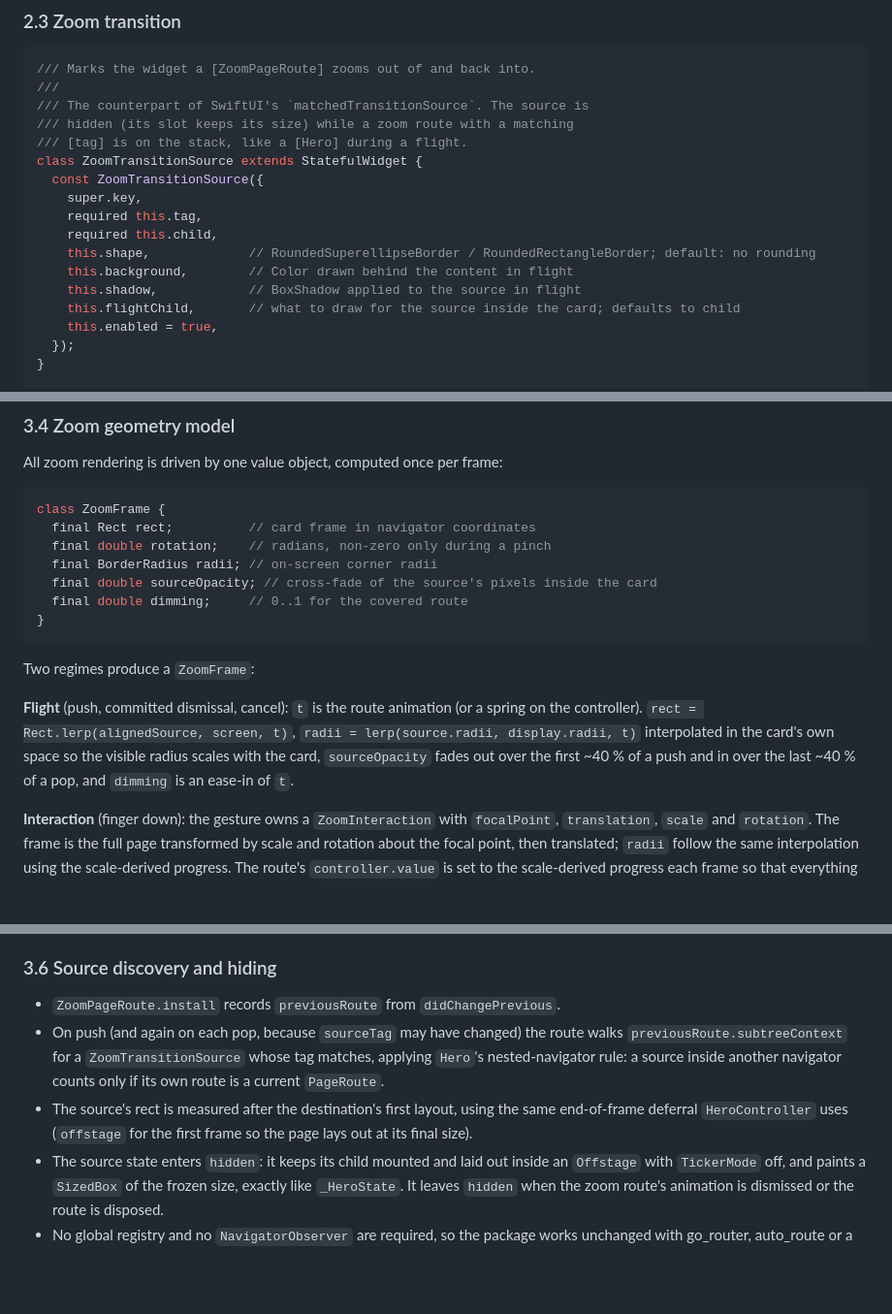
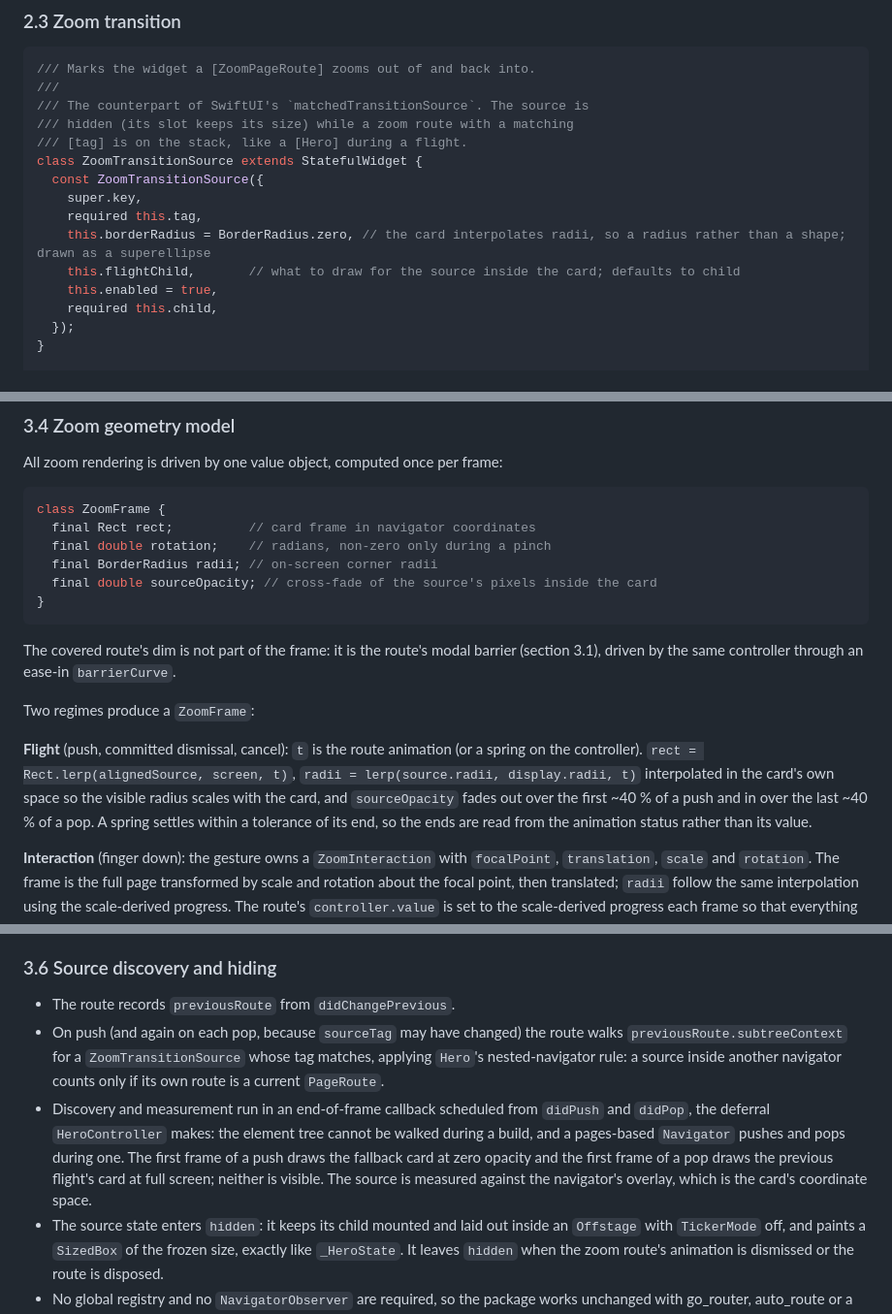
Before and after one commit to JakeThomson/swift_transitions, a Markdown page: docs/design.md, 3 parts joined by grey strips. Shown at 97% size. Drawn GitHub-style; blank space fills up the shorter version.

````diff
--- a/docs/design.md
+++ b/docs/design.md
@@ -244,12 +245,10 @@ class ZoomTransitionSource extends StatefulWidget {
   const ZoomTransitionSource({
     super.key,
     required this.tag,
-    required this.child,
-    this.shape,             // RoundedSuperellipseBorder / RoundedRectangleBorder; default: no rounding
-    this.background,        // Color drawn behind the content in flight
-    this.shadow,            // BoxShadow applied to the source in flight
+    this.borderRadius = BorderRadius.zero, // the card interpolates radii, so a radius rather than a shape; drawn as a superellipse
     this.flightChild,       // what to draw for the source inside the card; defaults to child
     this.enabled = true,
+    required this.child,
   });
 }
 
@@ -494,18 +500,22 @@ class ZoomFrame {
   final double rotation;    // radians, non-zero only during a pinch
   final BorderRadius radii; // on-screen corner radii
   final double sourceOpacity; // cross-fade of the source's pixels inside the card
-  final double dimming;     // 0..1 for the covered route
 }
 ```
+
+The covered route's dim is not part of the frame: it is the route's modal
+barrier (section 3.1), driven by the same controller through an ease-in
+`barrierCurve`.
 
 Two regimes produce a `ZoomFrame`:
 
 **Flight** (push, committed dismissal, cancel): `t` is the route animation
 (or a spring on the controller). `rect = Rect.lerp(alignedSource, screen, t)`,
 `radii = lerp(source.radii, display.radii, t)` interpolated in the card's own
-space so the visible radius scales with the card, `sourceOpacity` fades out
-over the first ~40 % of a push and in over the last ~40 % of a pop, and
-`dimming` is an ease-in of `t`.
+space so the visible radius scales with the card, and `sourceOpacity` fades
+out over the first ~40 % of a push and in over the last ~40 % of a pop. A
+spring settles within a tolerance of its end, so the ends are read from the
+animation status rather than its value.
 
 **Interaction** (finger down): the gesture owns a `ZoomInteraction` with
 `focalPoint`, `translation`, `scale` and `rotation`. The frame is the full
@@ -615,14 +631,18 @@ inside a zoomed page keep working for their own flights.
 
 ### 3.6 Source discovery and hiding
 
-- `ZoomPageRoute.install` records `previousRoute` from `didChangePrevious`.
+- The route records `previousRoute` from `didChangePrevious`.
 - On push (and again on each pop, because `sourceTag` may have changed) the
   route walks `previousRoute.subtreeContext` for a `ZoomTransitionSource`
   whose tag matches, applying `Hero`'s nested-navigator rule: a source inside
   another navigator counts only if its own route is a current `PageRoute`.
-- The source's rect is measured after the destination's first layout, using
-  the same end-of-frame deferral `HeroController` uses (`offstage` for the
-  first frame so the page lays out at its final size).
+- Discovery and measurement run in an end-of-frame callback scheduled from
+  `didPush` and `didPop`, the deferral `HeroController` makes: the element
+  tree cannot be walked during a build, and a pages-based `Navigator` pushes
+  and pops during one. The first frame of a push draws the fallback card at
+  zero opacity and the first frame of a pop draws the previous flight's card
+  at full screen; neither is visible. The source is measured against the
+  navigator's overlay, which is the card's coordinate space.
 - The source state enters `hidden`: it keeps its child mounted and laid out
   inside an `Offstage` with `TickerMode` off, and paints a `SizedBox` of the
   frozen size, exactly like `_HeroState`. It leaves `hidden` when the zoom
````
Also changed, not shown: other parts of docs/design.md (+49 -22 lines).
